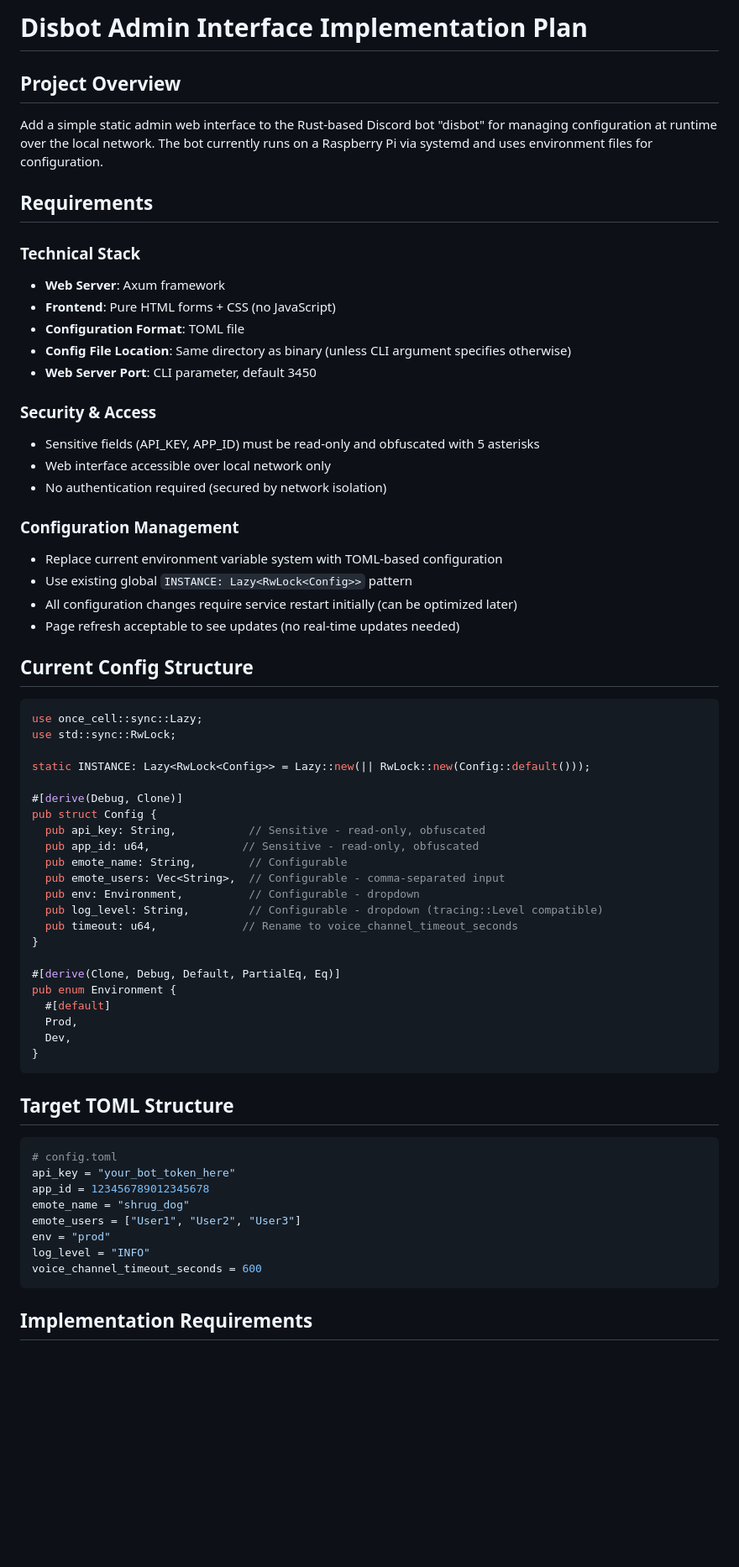
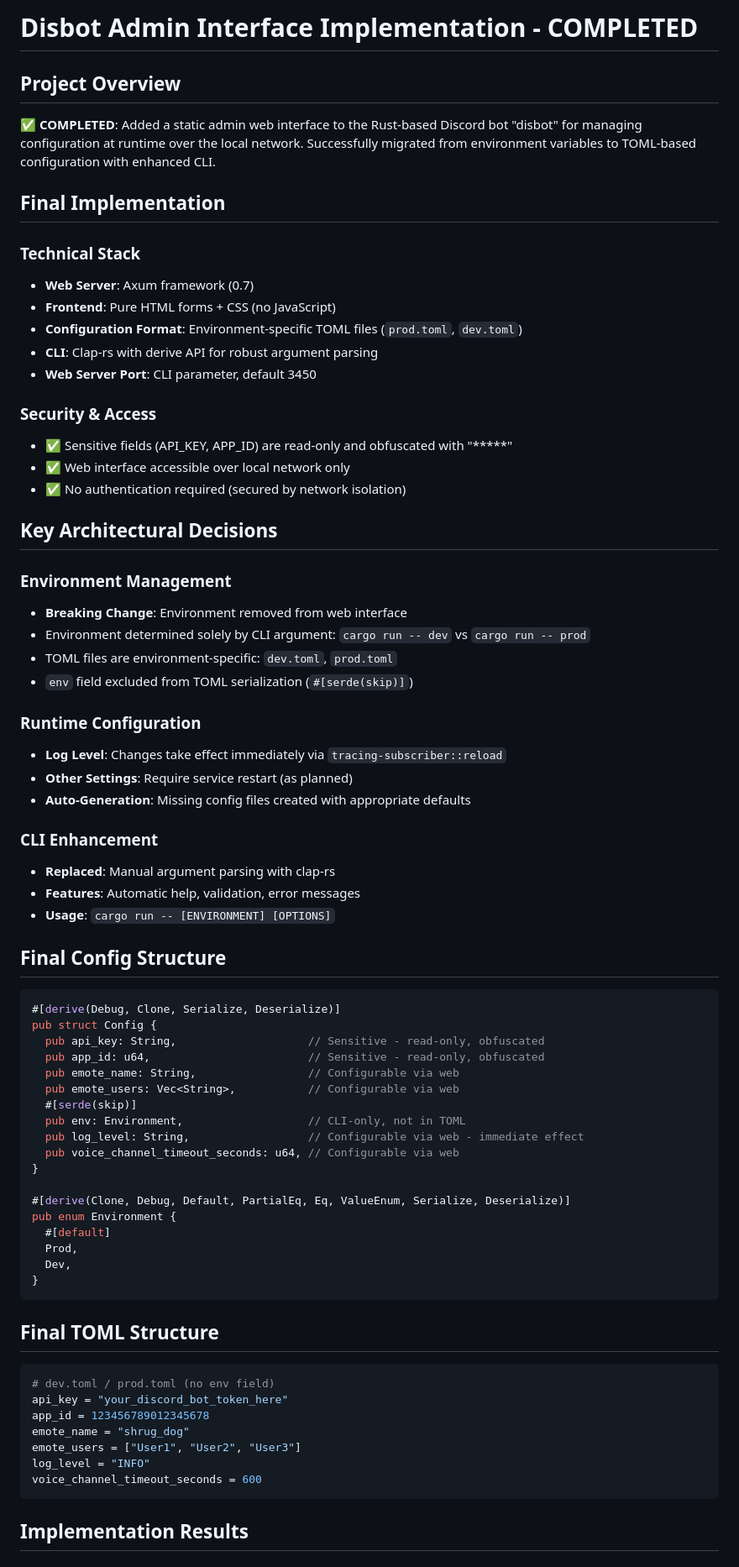
Before and after one commit to dfontana/disbot, a Markdown page: plans/admin.md, the part around one of its changes. Shown at 84% size. Rendered like a GitHub page; blank space fills up the shorter version.

````diff
--- a/plans/admin.md
+++ b/plans/admin.md
@@ -1,48 +1,56 @@
-# Disbot Admin Interface Implementation Plan
+# Disbot Admin Interface Implementation - COMPLETED
 
 ## Project Overview
-Add a simple static admin web interface to the Rust-based Discord bot "disbot" for managing configuration at runtime over the local network. The bot currently runs on a Raspberry Pi via systemd and uses environment files for configuration.
+✅ **COMPLETED**: Added a static admin web interface to the Rust-based Discord bot "disbot" for managing configuration at runtime over the local network. Successfully migrated from environment variables to TOML-based configuration with enhanced CLI.
 
-## Requirements
+## Final Implementation
 
 ### Technical Stack
-- **Web Server**: Axum framework
+- **Web Server**: Axum framework (0.7)
 - **Frontend**: Pure HTML forms + CSS (no JavaScript)
-- **Configuration Format**: TOML file
-- **Config File Location**: Same directory as binary (unless CLI argument specifies otherwise)
+- **Configuration Format**: Environment-specific TOML files (`prod.toml`, `dev.toml`)
+- **CLI**: Clap-rs with derive API for robust argument parsing
 - **Web Server Port**: CLI parameter, default 3450
 
 ### Security & Access
-- Sensitive fields (API_KEY, APP_ID) must be read-only and obfuscated with 5 asterisks
-- Web interface accessible over local network only
-- No authentication required (secured by network isolation)
+- ✅ Sensitive fields (API_KEY, APP_ID) are read-only and obfuscated with "*****"
+- ✅ Web interface accessible over local network only
+- ✅ No authentication required (secured by network isolation)
 
-### Configuration Management
-- Replace current environment variable system with TOML-based configuration
-- Use existing global `INSTANCE: Lazy<RwLock<Config>>` pattern
-- All configuration changes require service restart initially (can be optimized later)
-- Page refresh acceptable to see updates (no real-time updates needed)
+## Key Architectural Decisions
 
-## Current Config Structure
+### Environment Management
+- **Breaking Change**: Environment removed from web interface
+- Environment determined solely by CLI argument: `cargo run -- dev` vs `cargo run -- prod`
+- TOML files are environment-specific: `dev.toml`, `prod.toml`
+- `env` field excluded from TOML serialization (`#[serde(skip)]`)
+
+### Runtime Configuration
+- **Log Level**: Changes take effect immediately via `tracing-subscriber::reload`
+- **Other Settings**: Require service restart (as planned)
+- **Auto-Generation**: Missing config files created with appropriate defaults
+
+### CLI Enhancement
+- **Replaced**: Manual argument parsing with clap-rs
+- **Features**: Automatic help, validation, error messages
+- **Usage**: `cargo run -- [ENVIRONMENT] [OPTIONS]`
+
+## Final Config Structure
 
 ```rust
-use once_cell::sync::Lazy;
-use std::sync::RwLock;
-
-static INSTANCE: Lazy<RwLock<Config>> = Lazy::new(|| RwLock::new(Config::default()));
-
-#[derive(Debug, Clone)]
+#[derive(Debug, Clone, Serialize, Deserialize)]
 pub struct Config {
-  pub api_key: String,           // Sensitive - read-only, obfuscated
-  pub app_id: u64,              // Sensitive - read-only, obfuscated
-  pub emote_name: String,        // Configurable
-  pub emote_users: Vec<String>,  // Configurable - comma-separated input
-  pub env: Environment,          // Configurable - dropdown
-  pub log_level: String,         // Configurable - dropdown (tracing::Level compatible)
-  pub timeout: u64,             // Rename to voice_channel_timeout_seconds
+  pub api_key: String,                    // Sensitive - read-only, obfuscated
+  pub app_id: u64,                        // Sensitive - read-only, obfuscated
+  pub emote_name: String,                 // Configurable via web
+  pub emote_users: Vec<String>,           // Configurable via web
+  #[serde(skip)]
+  pub env: Environment,                   // CLI-only, not in TOML
+  pub log_level: String,                  // Configurable via web - immediate effect
+  pub voice_channel_timeout_seconds: u64, // Configurable via web
 }
 
-#[derive(Clone, Debug, Default, PartialEq, Eq)]
+#[derive(Clone, Debug, Default, PartialEq, Eq, ValueEnum, Serialize, Deserialize)]
 pub enum Environment {
   #[default]
   Prod,
@@ -50,18 +58,17 @@ pub enum Environment {
 }
 ```
 
-## Target TOML Structure
+## Final TOML Structure
 
 ```toml
-# config.toml
-api_key = "your_bot_token_here"
+# dev.toml / prod.toml (no env field)
+api_key = "your_discord_bot_token_here"
 app_id = 123456789012345678
 emote_name = "shrug_dog"
 emote_users = ["User1", "User2", "User3"]
-env = "prod"
 log_level = "INFO"
 voice_channel_timeout_seconds = 600
 ```
 
-## Implementation Requirements
+## Implementation Results
 
````
Also changed, not shown: other parts of plans/admin.md (+66 -69 lines).
